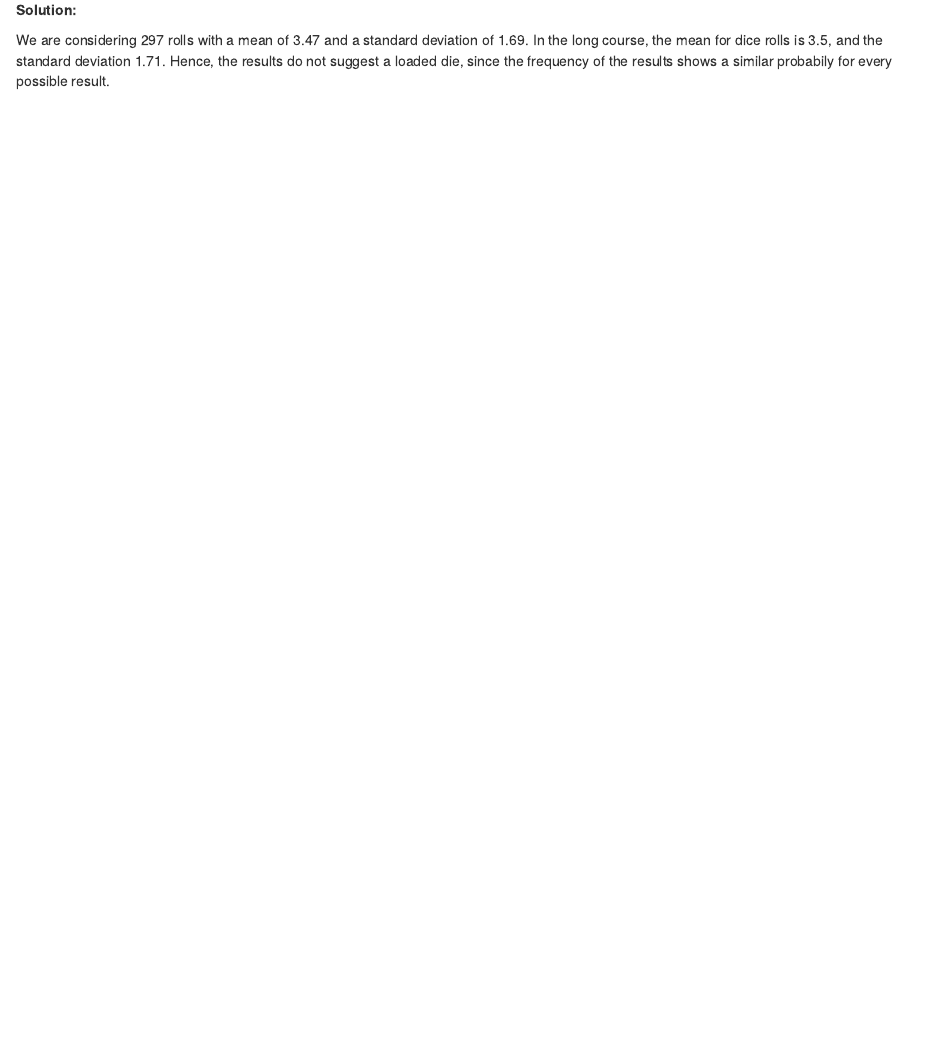
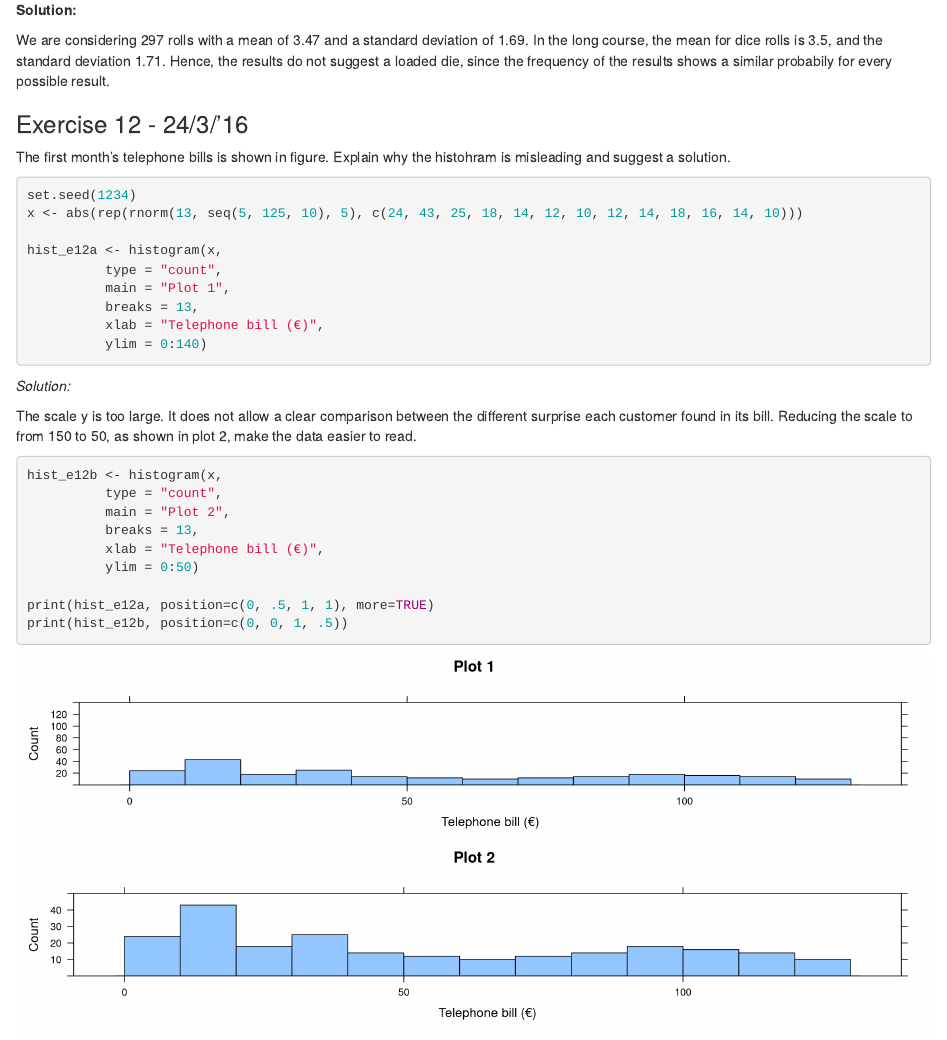
Before and after one commit to Maurizio-Mario/Statistics_rumsay, an R Markdown document (chapter3.Rmd): the page in a window 1100 px wide, from 8540 px down. Rendered offline with R 4.5, knitr and Pandoc, with nearby package versions; some code elsewhere in the file could not run offline; long lines of code are wrapped.

Commit message:
ex. 3.12

````diff
--- a/chapter3.Rmd
+++ b/chapter3.Rmd
@@ -262,3 +262,35 @@ print(plot_e11c, position=c(0, 0, 1, .5))
 __Solution:__
 
 We are considering `r nrow(e11)` rolls with a mean of `r round(mean(e11$freq), 2)` and a standard deviation of `r round(sd(e11$freq), 2)`. In the long course, the mean for dice rolls is 3.5, and the standard deviation 1.71. Hence, the results do not suggest a loaded die, since the frequency of the results shows a similar probabily for every possible result.
+
+### Exercise 12 - 24/3/'16
+
+The first month's telephone bills is shown in figure. Explain why the histohram is misleading and suggest a solution.
+
+```{r 12.1 dataload and hist1}
+set.seed(1234)
+x <- abs(rep(rnorm(13, seq(5, 125, 10), 5), c(24, 43, 25, 18, 14, 12, 10, 12, 14, 18, 16, 14, 10)))
+
+hist_e12a <- histogram(x,
+          type = "count",
+          main = "Plot 1",
+          breaks = 13,
+          xlab = "Telephone bill (€)",
+          ylim = 0:140)
+```
+
+_Solution:_
+
+The scale y is too large. It does not allow a clear comparison between the different surprise each customer found in its bill. Reducing the scale to from 150 to 50, as shown in plot 2, make the data easier to read.
+
+```{r 12.2 hist2}
+hist_e12b <- histogram(x,
+          type = "count",
+          main = "Plot 2",
+          breaks = 13,
+          xlab = "Telephone bill (€)",
+          ylim = 0:50)
+
+print(hist_e12a, position=c(0, .5, 1, 1), more=TRUE)
+print(hist_e12b, position=c(0, 0, 1, .5))
+```
````
Also changed, not shown: chapter3.html, chapter3_files/figure-html/12.2 hist2-1.png (added), 2 other files.
